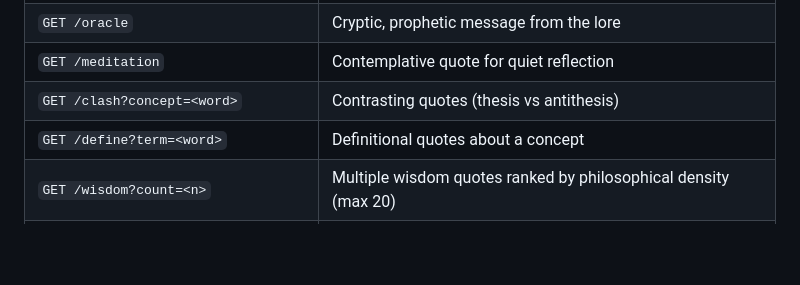
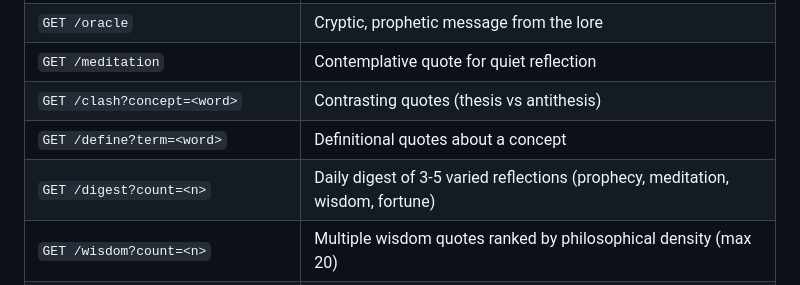
Before and after one commit to NexWired/lore-api, a Markdown page: README.md, the part around the change. Drawn GitHub-style; blank space fills up the shorter version.

Commit message:
docs: add /digest to README

```diff
--- a/README.md
+++ b/README.md
@@ -40,6 +40,7 @@ curl "https://lore-api-2r9q.onrender.com/search?q=dynasty"
 | `GET /meditation` | Contemplative quote for quiet reflection |
 | `GET /clash?concept=<word>` | Contrasting quotes (thesis vs antithesis) |
 | `GET /define?term=<word>` | Definitional quotes about a concept |
+| `GET /digest?count=<n>` | Daily digest of 3-5 varied reflections (prophecy, meditation, wisdom, fortune) |
 | `GET /wisdom?count=<n>` | Multiple wisdom quotes ranked by philosophical density (max 20) |
 | `GET /tweetable?count=<n>` | Pre-formatted quotes for Twitter (≤280 chars with attribution) |
 | `GET /thread?theme=<theme>&parts=<n>` | Generate multi-part Twitter thread (max 10 parts) |
```
